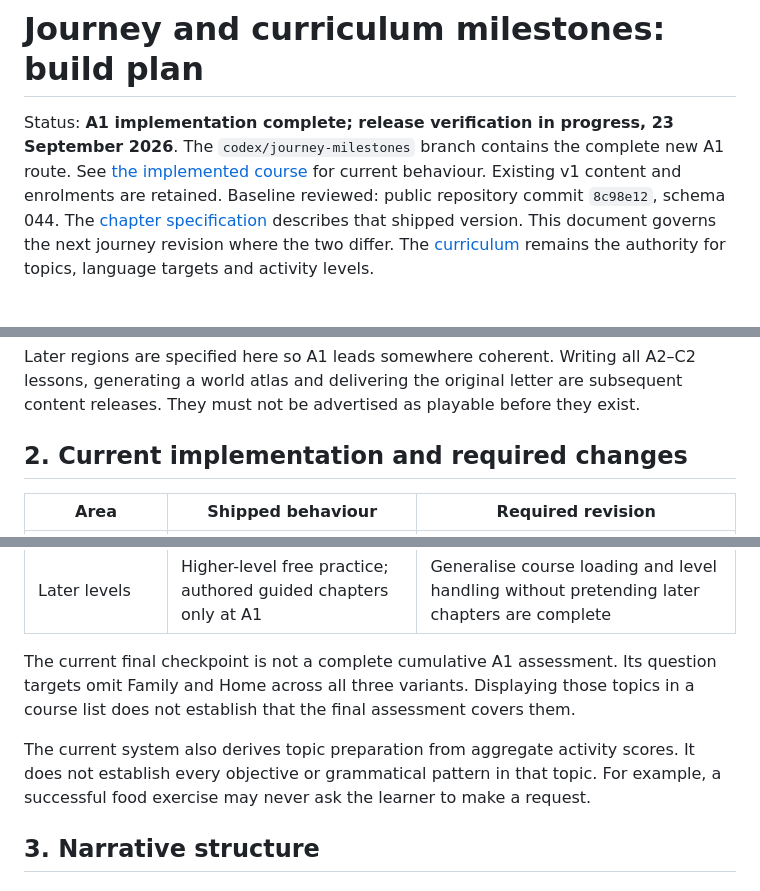
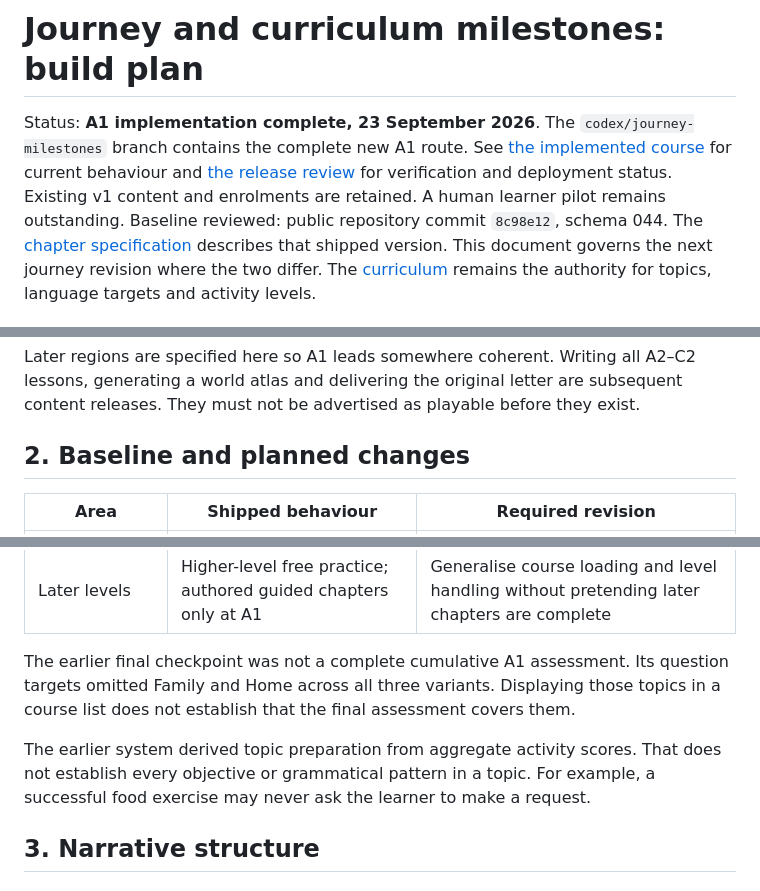
Before and after one commit to tombryson/russian-arcade, a Markdown page: docs/word-post/journey-milestones-build-plan.md, 3 parts joined by grey strips. Drawn GitHub-style.

Commit message:
Record completed A1 scope and release verification link

```diff
--- a/docs/word-post/journey-milestones-build-plan.md
+++ b/docs/word-post/journey-milestones-build-plan.md
@@ -1,6 +1,6 @@
 # Journey and curriculum milestones: build plan
 
-Status: **A1 implementation complete; release verification in progress, 23 September 2026**. The `codex/journey-milestones` branch contains the complete new A1 route. See [the implemented course](course-milestones.md) for current behaviour. Existing v1 content and enrolments are retained.
+Status: **A1 implementation complete, 23 September 2026**. The `codex/journey-milestones` branch contains the complete new A1 route. See [the implemented course](course-milestones.md) for current behaviour and [the release review](https://github.com/tombryson/russian-arcade/pull/2) for verification and deployment status. Existing v1 content and enrolments are retained. A human learner pilot remains outstanding.
 Baseline reviewed: public repository commit `8c98e12`, schema 044. The [chapter specification](course-chapters.md) describes that shipped version. This document governs the next journey revision where the two differ. The [curriculum](../curriculum.md) remains the authority for topics, language targets and activity levels.
 
 Key sections: [A1 sequence](#4-revised-a1-sequence) · [Assessment](#6-received-letter-assessments) · [Interface](#7-learner-facing-structure) · [Technical design](#9-data-and-service-design) · [Migration](#11-migration-of-existing-learners) · [Build phases](#12-implementation-sequence).
@@ -50,7 +50,7 @@ The complete A1 revision includes four connected sections, preparation linked to
 
 Later regions are specified here so A1 leads somewhere coherent. Writing all A2–C2 lessons, generating a world atlas and delivering the original letter are subsequent content releases. They must not be advertised as playable before they exist.
 
-## 2. Current implementation and required changes
+## 2. Baseline and planned changes
 
 | Area | Shipped behaviour | Required revision |
 | --- | --- | --- |
@@ -64,9 +64,9 @@ Later regions are specified here so A1 leads somewhere coherent. Writing all A2
 | Persistence | Profile-owned evidence, frozen attempts and chapter passes | Version course enrolment, requirements and continuation rights before changing the route |
 | Later levels | Higher-level free practice; authored guided chapters only at A1 | Generalise course loading and level handling without pretending later chapters are complete |
 
-The current final checkpoint is not a complete cumulative A1 assessment. Its question targets omit Family and Home across all three variants. Displaying those topics in a course list does not establish that the final assessment covers them.
+The earlier final checkpoint was not a complete cumulative A1 assessment. Its question targets omitted Family and Home across all three variants. Displaying those topics in a course list does not establish that the final assessment covers them.
 
-The current system also derives topic preparation from aggregate activity scores. It does not establish every objective or grammatical pattern in that topic. For example, a successful food exercise may never ask the learner to make a request.
+The earlier system derived topic preparation from aggregate activity scores. That does not establish every objective or grammatical pattern in a topic. For example, a successful food exercise may never ask the learner to make a request.
 
 ## 3. Narrative structure
 
```
